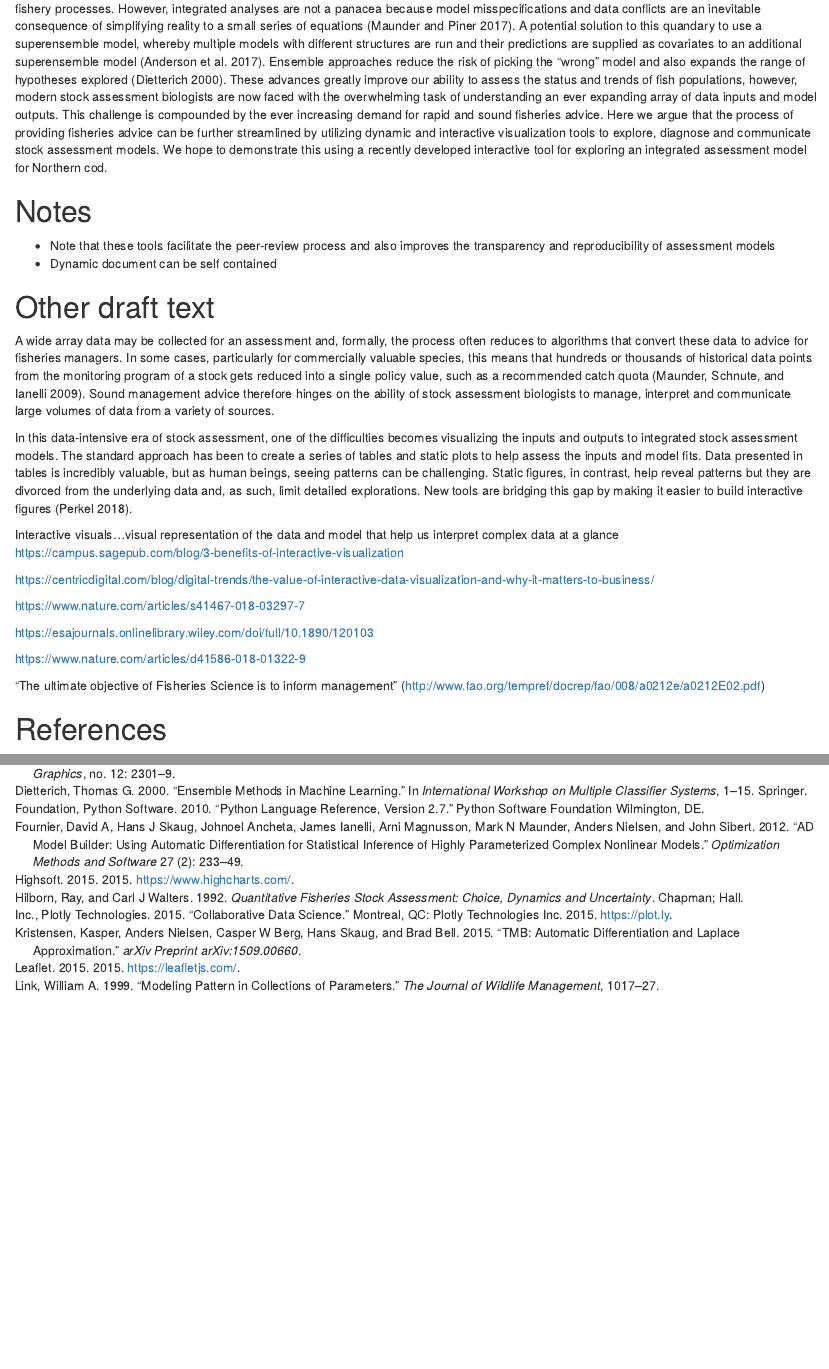
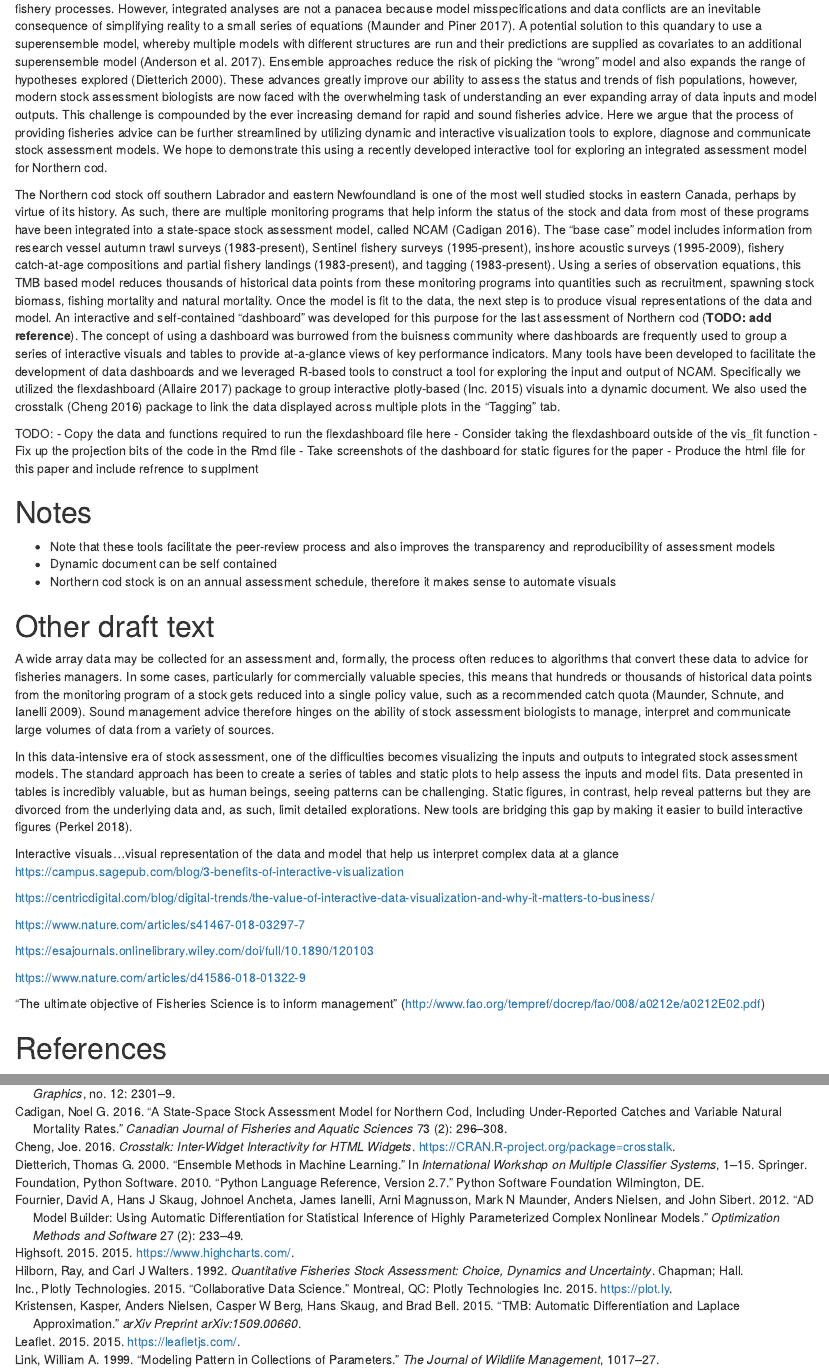
Before and after one commit to PaulRegular/interactive-stock-assessment, an R Markdown document (manuscript.Rmd): the page in a window 1100 px wide, from 1360 px down, and a second part further down, joined at a grey line. Rendered offline with R 4.5, knitr and Pandoc, with nearby package versions; drawn as R Markdown's standard HTML page in place of the format the file asks for.

Commit message:
Write-up brief background on NCAM

```diff
--- a/manuscript.Rmd
+++ b/manuscript.Rmd
@@ -26,10 +26,21 @@ The data sets used in stock assessments are constantly growing. This growth in d
 
 Synthesizing data from multiple sources presents a key challenge to stock assessment. Analyses of different data sources were traditionally carried out independently and the summaries or parameters from these analyses were used in the assessment model. This approach, however, is less than ideal because information may be lost and uncertainty may be unaccounted for when we "do statistics on the statistics" [@link1999; @maunder2013]. Such issues have largely been curtailed in contemporary stock assessments thanks to advances in software that have facilitated the analysis of all available data, in as raw a form as appropriate, in a single integrated analysis [@maunder2013]. Specifically, statistical modeling tools such as JAGS [@plummer2003], AD Model Builder [@fournier2012] and Template Model Builder [@kristensen2015] allow the construction of a joint likelihood for an array of observations to, in theory, extract as much information as possible about the biological and fishery processes. However, integrated analyses are not a panacea because model misspecifications and data conflicts are an inevitable consequence of simplifying reality to a small series of equations [@maunder2017]. A potential solution to this quandary to use a superensemble model, whereby multiple models with different structures are run and their predictions are supplied as covariates to an additional superensemble model [@anderson2017]. Ensemble approaches reduce the risk of picking the "wrong" model and also expands the range of hypotheses explored [@dietterich2000]. These advances greatly improve our ability to assess the status and trends of fish populations, however, modern stock assessment biologists are now faced with the overwhelming task of understanding an ever expanding array of data inputs and model outputs. This challenge is compounded by the ever increasing demand for rapid and sound fisheries advice. Here we argue that the process of providing fisheries advice can be further streamlined by utilizing dynamic and interactive visualization tools to explore, diagnose and communicate stock assessment models. We hope to demonstrate this using a recently developed interactive tool for exploring an integrated assessment model for Northern cod.
 
+The Northern cod stock off southern Labrador and eastern Newfoundland is one of the most well studied stocks in eastern Canada, perhaps by virtue of its history. As such, there are multiple monitoring programs that help inform the status of the stock and data from most of these programs have been integrated into a state-space stock assessment model, called NCAM [@cadigan2016]. The "base case" model includes information from research vessel autumn trawl surveys (1983-present), Sentinel fishery surveys (1995-present), inshore acoustic surveys (1995-2009), fishery catch-at-age compositions and partial fishery landings (1983-present), and tagging (1983-present). Using a series of observation equations, this TMB based model reduces thousands of historical data points from these monitoring programs into quantities such as recruitment, spawning stock biomass, fishing mortality and natural mortality. Once the model is fit to the data, the next step is to produce visual representations of the data and model. An interactive and self-contained "dashboard" was developed for this purpose for the last assessment of Northern cod (**TODO: add reference**). The concept of using a dashboard was burrowed from the buisness community where dashboards are frequently used to group a series of interactive visuals and tables to provide at-a-glance views of key performance indicators. Many tools have been developed to facilitate the development of data dashboards and we leveraged R-based tools to construct a tool for exploring the input and output of NCAM. Specifically we utilized the flexdashboard [@allaire2017] package to group interactive plotly-based [@plotly] visuals into a dynamic document. We also used the crosstalk [@cheng2016] package to link the data displayed across multiple plots in the "Tagging" tab.
+
+TODO:
+- Copy the data and functions required to run the flexdashboard file here
+- Consider taking the flexdashboard outside of the vis_fit function
+- Fix up the projection bits of the code in the Rmd file
+- Take screenshots of the dashboard for static figures for the paper
+- Produce the html file for this paper and include refrence to supplment
+
+
 # Notes
 
 - Note that these tools facilitate the peer-review process and also improves the transparency and reproducibility of assessment models
 - Dynamic document can be self contained
+- Northern cod stock is on an annual assessment schedule, therefore it makes sense to automate visuals
 
 # Other draft text
 
--- a/references.bib
+++ b/references.bib
@@ -176,3 +176,27 @@
   year={2010},
   publisher={Python Software Foundation Wilmington, DE}
 }
+@article{cadigan2016,
+  title={A state-space stock assessment model for northern cod, including under-reported catches and variable natural mortality rates},
+  author={Cadigan, Noel G},
+  journal={Canadian Journal of Fisheries and Aquatic Sciences},
+  volume={73},
+  number={2},
+  pages={296--308},
+  year={2016},
+  publisher={NRC Research Press}
+}
+@Manual{allaire2017,
+  title = {flexdashboard: R Markdown Format for Flexible Dashboards},
+  author = {JJ Allaire},
+  year = {2017},
+  note = {R package version 0.5},
+  url = {https://CRAN.R-project.org/package=flexdashboard},
+}
+@Manual{cheng2016,
+  title = {crosstalk: Inter-Widget Interactivity for HTML Widgets},
+  author = {Joe Cheng},
+  year = {2016},
+  note = {R package version 1.0.0},
+  url = {https://CRAN.R-project.org/package=crosstalk},
+}
```
